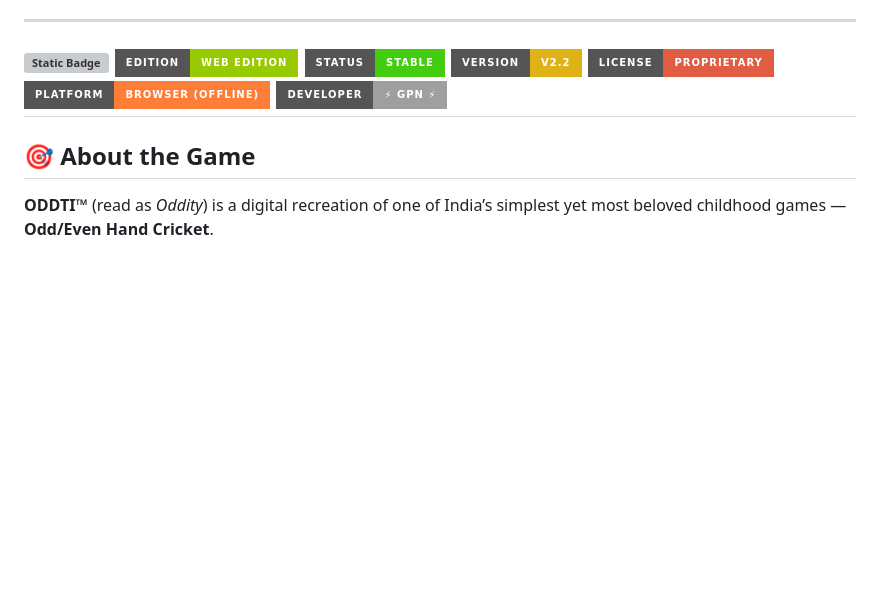
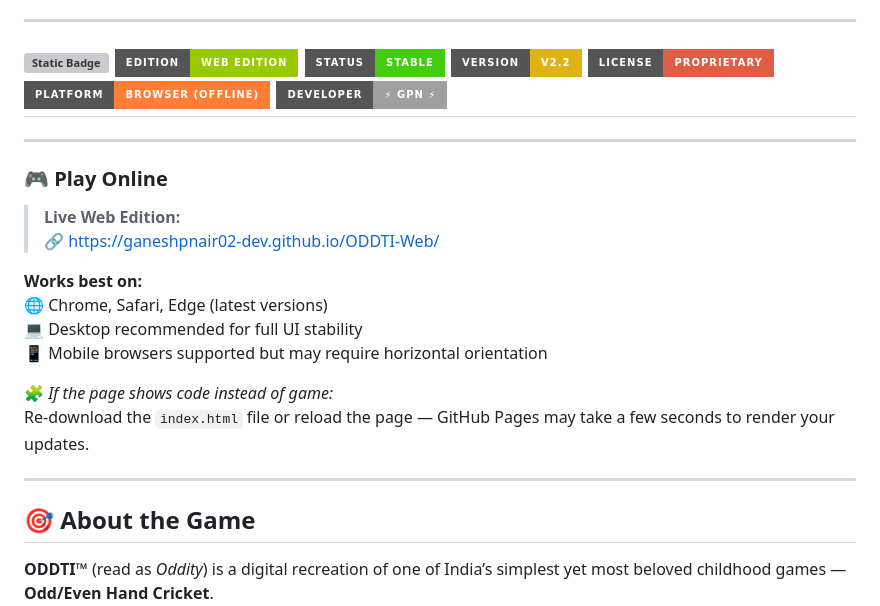
Before and after one commit to GaneshPNair02-Dev/ODDTI-Web, a Markdown page: README.md, the part around the change. Drawn GitHub-style; badges without logos; blank space fills up the shorter version; grey boxes are pictures that could not be loaded.

```diff
--- a/README.md
+++ b/README.md
@@ -14,6 +14,21 @@
 ![Static Badge](https://img.shields.io/badge/Platform-Browser%20(Offline)-orange?style=for-the-badge)
 ![Static Badge](https://img.shields.io/badge/Developer-%E2%9A%A1%20GPN%20%E2%9A%A1-lightgrey?style=for-the-badge)
 ------
+---
+
+### 🎮 Play Online
+> **Live Web Edition:**
+> 🔗 [https://ganeshpnair02-dev.github.io/ODDTI-Web/](https://ganeshpnair02-dev.github.io/ODDTI-Web/)
+
+**Works best on:**
+🌐 Chrome, Safari, Edge (latest versions)
+💻 Desktop recommended for full UI stability
+📱 Mobile browsers supported but may require horizontal orientation
+
+🧩 *If the page shows code instead of game:*
+Re-download the `index.html` file or reload the page — GitHub Pages may take a few seconds to render your updates.
+
+---
 ## 🎯 About the Game
 
 **ODDTI™** (read as *Oddity*) is a digital recreation of one of India’s simplest yet most beloved childhood games — **Odd/Even Hand Cricket**.
```
